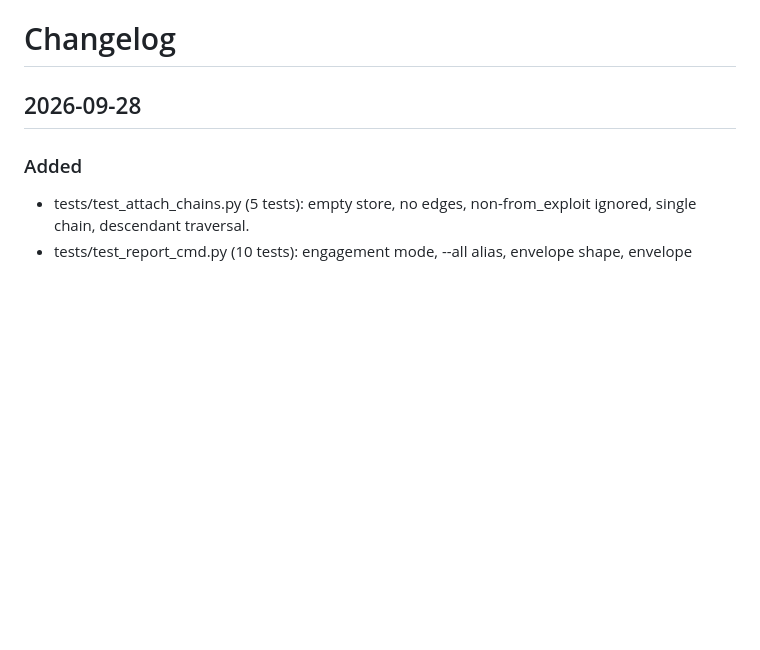
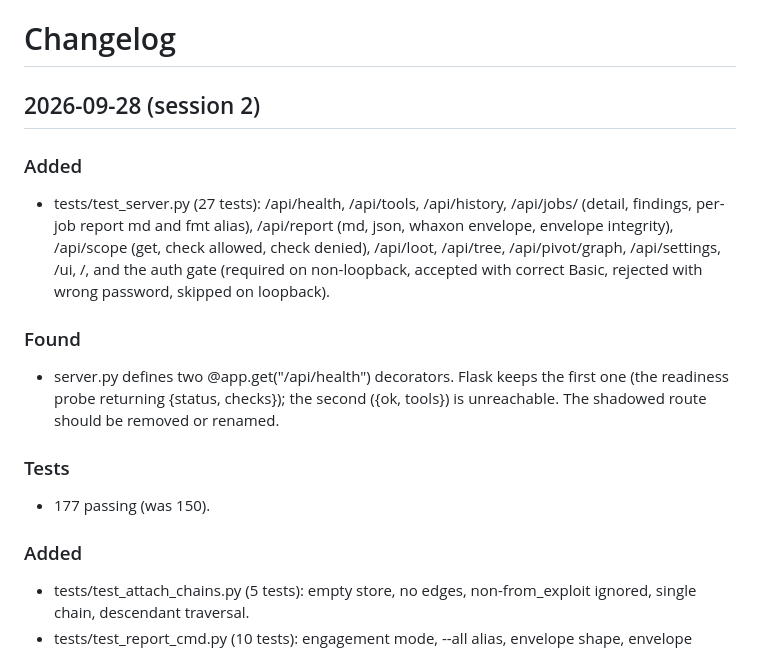
Before and after one commit to andreipath26/WHAXON, a Markdown page: docs/CHANGELOG.md, the part around the change. Rendered like a GitHub page; blank space fills up the shorter version.

Commit message:
docs: session 2 changelog entry + api.md health route note

```diff
--- a/docs/CHANGELOG.md
+++ b/docs/CHANGELOG.md
@@ -1,6 +1,19 @@
 # Changelog
 
-## 2026-09-28
+## 2026-09-28 (session 2)
+
+### Added
+
+- tests/test_server.py (27 tests): /api/health, /api/tools, /api/history, /api/jobs/<id> (detail, findings, per-job report md and fmt alias), /api/report (md, json, whaxon envelope, envelope integrity), /api/scope (get, check allowed, check denied), /api/loot, /api/tree, /api/pivot/graph, /api/settings, /ui, /, and the auth gate (required on non-loopback, accepted with correct Basic, rejected with wrong password, skipped on loopback).
+
+### Found
+
+- server.py defines two @app.get("/api/health") decorators. Flask keeps the first one (the readiness probe returning {status, checks}); the second ({ok, tools}) is unreachable. The shadowed route should be removed or renamed.
+
+### Tests
+
+- 177 passing (was 150).
+
 
 ### Added
 
```
Also changed, not shown: docs/api.md (+1 -1 lines).
